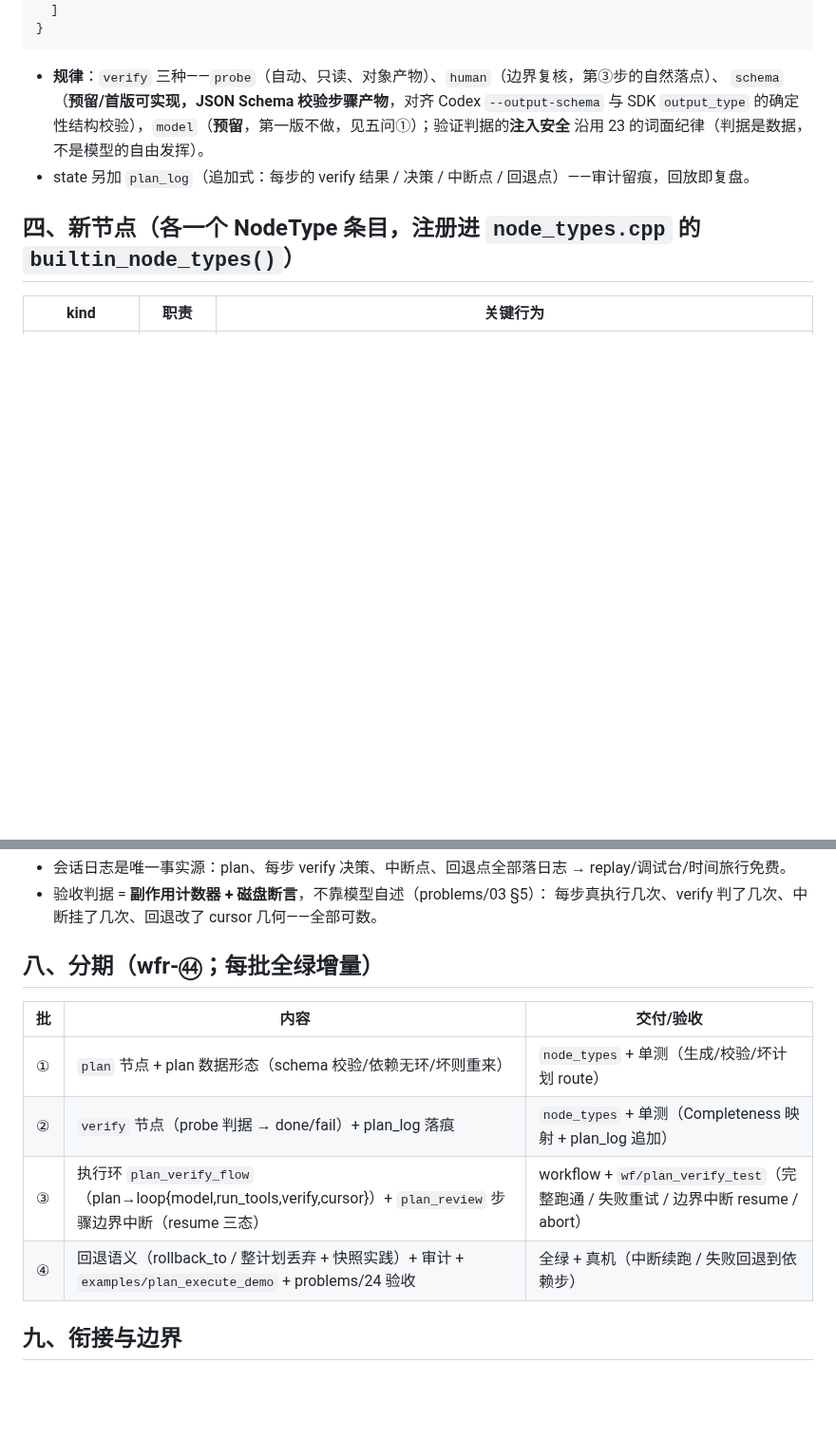
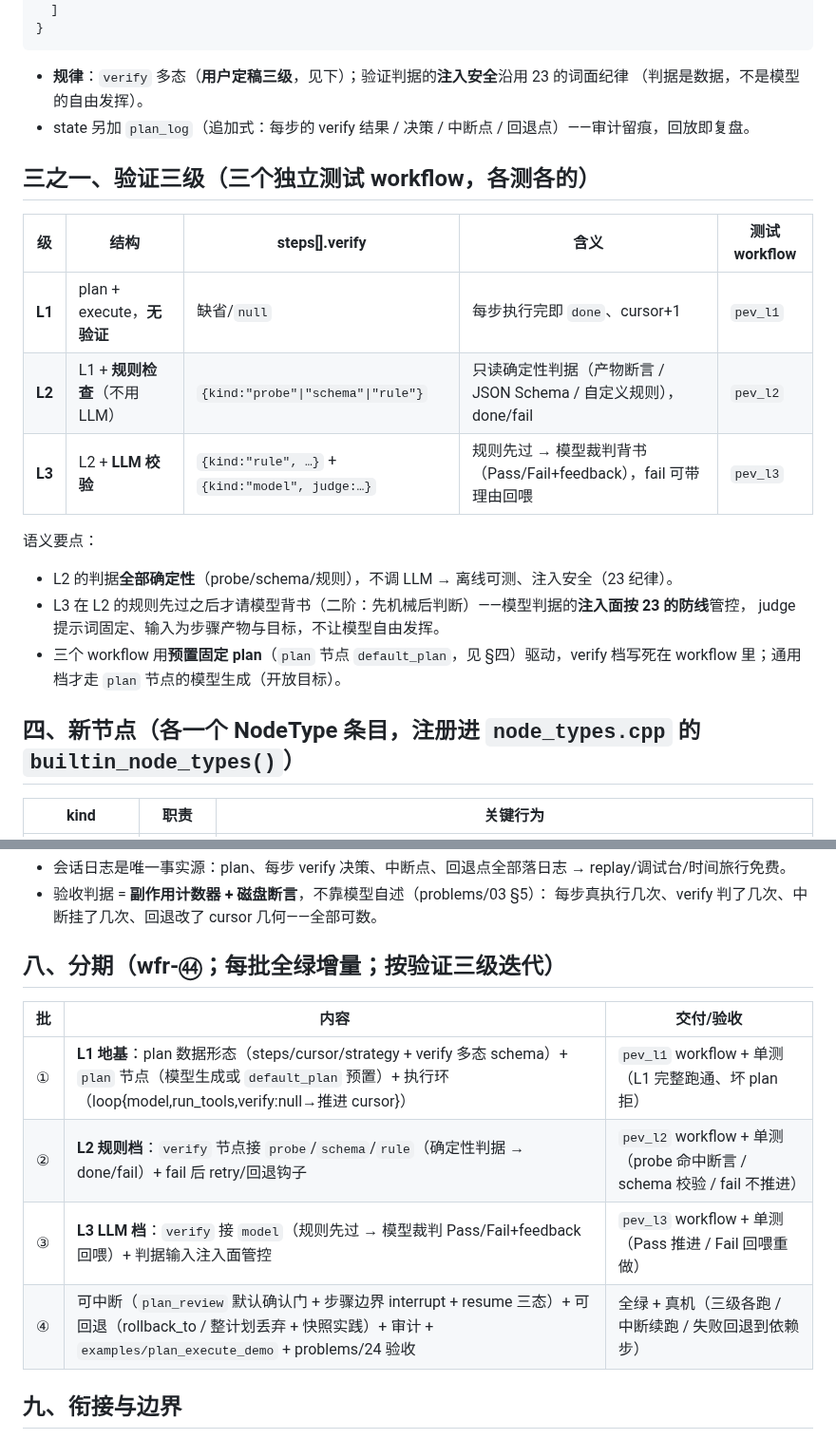
Before and after one commit to gonelikeclound/cppchain, a Markdown page: docs/02-arch-design/19-复杂任务规划执行验证环设计.md, 2 parts joined by grey strips. Shown at 95% size. Drawn GitHub-style; blank space fills up the shorter version.

Commit message:
docs(arch) wfr-㊹ 验证三级定稿：L1 无验证 / L2 规则检查 / L3 LLM 校验 —— 三个独立测试 workflow
用户定稿：三级各有 workflow 测试（pev_l1/l2/l3）。
- L1 = plan+execute 无验证（verify 缺省→做完即推进 cursor）
- L2 = +规则检查（probe/schema/rule，全确定性、不调 LLM，离线可测注入安全）
- L3 = 规则先过 + LLM 裁判背书（二阶：先机械后判断；model 判据按 23 防线管控）
- 三个测试 workflow 用 plan 节点 default_plan 预置固定步骤（verify 档写死在 workflow），通用档才走模型生成
分期按三级迭代：① L1 地基（plan 数据形态+plan 节点+执行环）→ ② L2 规则档 → ③ L3 LLM 档 → ④ 中断/回退/审计/验收

Co-Authored-By: Claude Code <noreply@anthropic.com>

````diff
--- a/docs/02-arch-design/19-复杂任务规划执行验证环设计.md
+++ b/docs/02-arch-design/19-复杂任务规划执行验证环设计.md
@@ -49,11 +49,24 @@ loop 容器（plan_verify_flow）——每轮一组：
 }
 ```
 
-- **规律**：`verify` 三种——`probe`（自动、只读、对象产物）、`human`（边界复核，第③步的自然落点）、
-  `schema`（**预留/首版可实现，JSON Schema 校验步骤产物**，对齐 Codex `--output-schema` 与 SDK
-  `output_type` 的确定性结构校验），`model`（**预留**，第一版不做，见五问①）；验证判据的**注入安全**
-  沿用 23 的词面纪律（判据是数据，不是模型的自由发挥）。
+- **规律**：`verify` 多态（**用户定稿三级**，见下）；验证判据的**注入安全**沿用 23 的词面纪律
+  （判据是数据，不是模型的自由发挥）。
 - state 另加 `plan_log`（追加式：每步的 verify 结果 / 决策 / 中断点 / 回退点）——审计留痕，回放即复盘。
+
+## 三之一、验证三级（三个独立测试 workflow，各测各的）
+
+| 级 | 结构 | steps[].verify | 含义 | 测试 workflow |
+|---|---|---|---|---|
+| **L1** | plan + execute，**无验证** | 缺省/`null` | 每步执行完即 `done`、cursor+1 | `pev_l1` |
+| **L2** | L1 + **规则检查**（不用 LLM） | `{kind:"probe"\|"schema"\|"rule"}` | 只读确定性判据（产物断言 / JSON Schema / 自定义规则），done/fail | `pev_l2` |
+| **L3** | L2 + **LLM 校验** | `{kind:"rule", …}` + `{kind:"model", judge:…}` | 规则先过 → 模型裁判背书（Pass/Fail+feedback），fail 可带理由回喂 | `pev_l3` |
+
+语义要点：
+- L2 的判据**全部确定性**（probe/schema/规则），不调 LLM → 离线可测、注入安全（23 纪律）。
+- L3 在 L2 的规则先过之后才请模型背书（二阶：先机械后判断）——模型判据的**注入面按 23 的防线**管控，
+  judge 提示词固定、输入为步骤产物与目标，不让模型自由发挥。
+- 三个 workflow 用**预置固定 plan**（`plan` 节点 `default_plan`，见 §四）驱动，verify 档写死在 workflow
+  里；通用档才走 `plan` 节点的模型生成（开放目标）。
 
 ## 四、新节点（各一个 NodeType 条目，注册进 `node_types.cpp` 的 `builtin_node_types()`）
 
@@ -86,14 +99,14 @@ loop 容器（plan_verify_flow）——每轮一组：
 - 验收判据 = **副作用计数器 + 磁盘断言**，不靠模型自述（problems/03 §5）：
   每步真执行几次、verify 判了几次、中断挂了几次、回退改了 cursor 几何——全部可数。
 
-## 八、分期（wfr-㊹；每批全绿增量）
+## 八、分期（wfr-㊹；每批全绿增量；按验证三级迭代）
 
 | 批 | 内容 | 交付/验收 |
 |---|---|---|
-| ① | `plan` 节点 + plan 数据形态（schema 校验/依赖无环/坏则重来） | `node_types` + 单测（生成/校验/坏计划 route） |
-| ② | `verify` 节点（probe 判据 → done/fail）+ plan_log 落痕 | `node_types` + 单测（Completeness 映射 + plan_log 追加） |
-| ③ | 执行环 `plan_verify_flow`（plan→loop{model,run_tools,verify,cursor}）+ `plan_review` 步骤边界中断（resume 三态） | workflow + `wf/plan_verify_test`（完整跑通 / 失败重试 / 边界中断 resume / abort） |
-| ④ | 回退语义（rollback_to / 整计划丢弃 + 快照实践）+ 审计 + `examples/plan_execute_demo` + problems/24 验收 | 全绿 + 真机（中断续跑 / 失败回退到依赖步） |
+| ① | **L1 地基**：plan 数据形态（steps/cursor/strategy + verify 多态 schema）+ `plan` 节点（模型生成或 `default_plan` 预置）+ 执行环（loop{model,run_tools,verify:null→推进 cursor}） | `pev_l1` workflow + 单测（L1 完整跑通、坏 plan 拒） |
+| ② | **L2 规则档**：`verify` 节点接 `probe`/`schema`/`rule`（确定性判据 → done/fail）+ fail 后 retry/回退钩子 | `pev_l2` workflow + 单测（probe 命中断言 / schema 校验 / fail 不推进） |
+| ③ | **L3 LLM 档**：`verify` 接 `model`（规则先过 → 模型裁判 Pass/Fail+feedback 回喂）+ 判据输入注入面管控 | `pev_l3` workflow + 单测（Pass 推进 / Fail 回喂重做） |
+| ④ | 可中断（`plan_review` 默认确认门 + 步骤边界 interrupt + resume 三态）+ 可回退（rollback_to / 整计划丢弃 + 快照实践）+ 审计 + `examples/plan_execute_demo` + problems/24 验收 | 全绿 + 真机（三级各跑 / 中断续跑 / 失败回退到依赖步） |
 
 ## 九、衔接与边界
 
````
